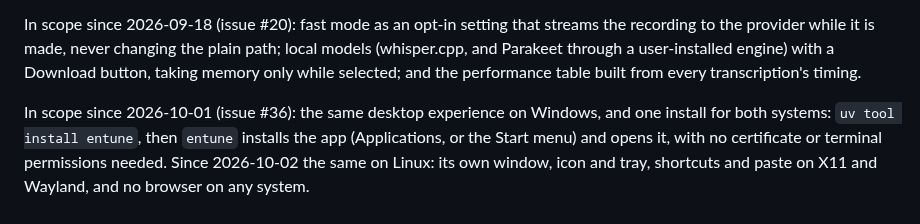
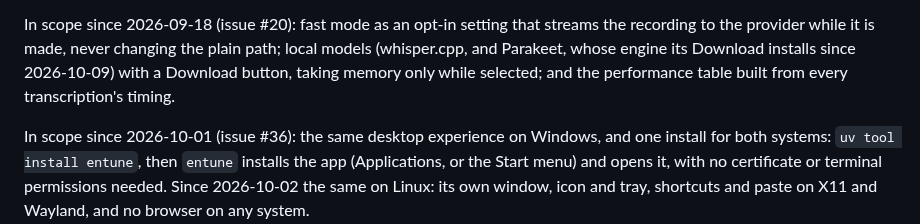
Before and after one commit to eandualem/entune, a Markdown page: AGENTS.md, the part around the change. Rendered like a GitHub page.

```diff
--- a/AGENTS.md
+++ b/AGENTS.md
@@ -120,8 +120,8 @@ and the numbers that show the improvement, measured with Jev, are kept
 
 In scope since 2026-09-18 (issue #20): fast mode as an opt-in setting that
 streams the recording to the provider while it is made, never changing the
-plain path; local models (whisper.cpp, and Parakeet through a user-installed
-engine) with a Download button, taking memory only while selected; and the
+plain path; local models (whisper.cpp, and Parakeet, whose engine its Download
+installs since 2026-10-09) with a Download button, taking memory only while selected; and the
 performance table built from every transcription's timing.
 
 In scope since 2026-10-01 (issue #36): the same desktop experience on Windows,
```
Also changed, not shown: docs/guide.md (+5 -5 lines), docs/packaging.md (+2 -2 lines).
